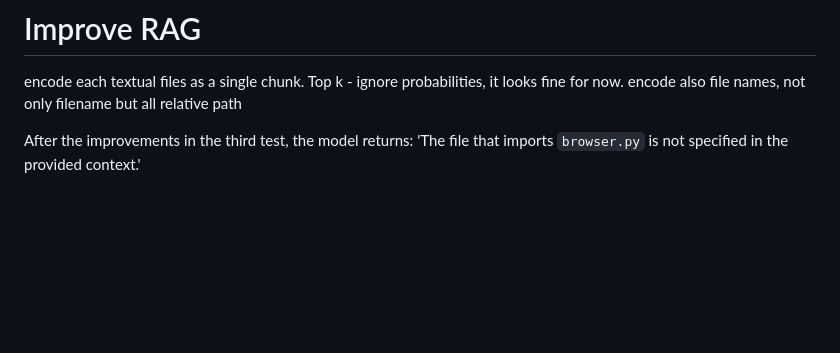
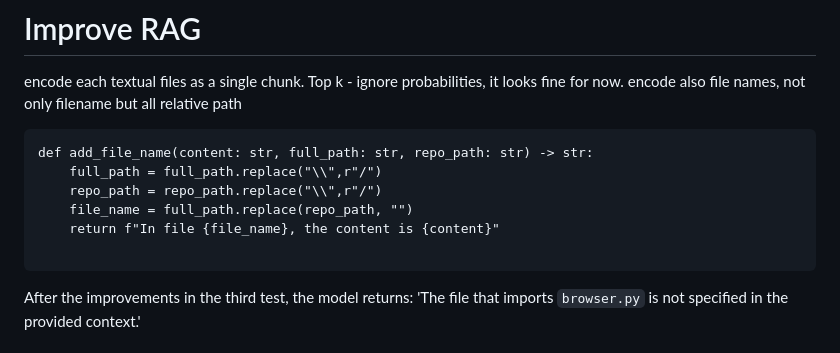
Before and after one commit to yairgalili/mcp-python-code, a Markdown page: solution.md, the part around the change. GitHub-like rendering; blank space fills up the shorter version.

Commit message:
Update solution.md - add filename

````diff
--- a/solution.md
+++ b/solution.md
@@ -24,7 +24,14 @@ get best k components by cosine_similarity
 encode each textual files as a single chunk.
 Top k - ignore probabilities, it looks fine for now.
 encode also file names, not only filename but all relative path
+```
+def add_file_name(content: str, full_path: str, repo_path: str) -> str:
+    full_path = full_path.replace("\\",r"/")
+    repo_path = repo_path.replace("\\",r"/")
+    file_name = full_path.replace(repo_path, "")
+    return f"In file {file_name}, the content is {content}"
 
+```
 After the improvements in the third test, the model returns:
 'The file that imports `browser.py` is not specified in the provided context.'
 
````
